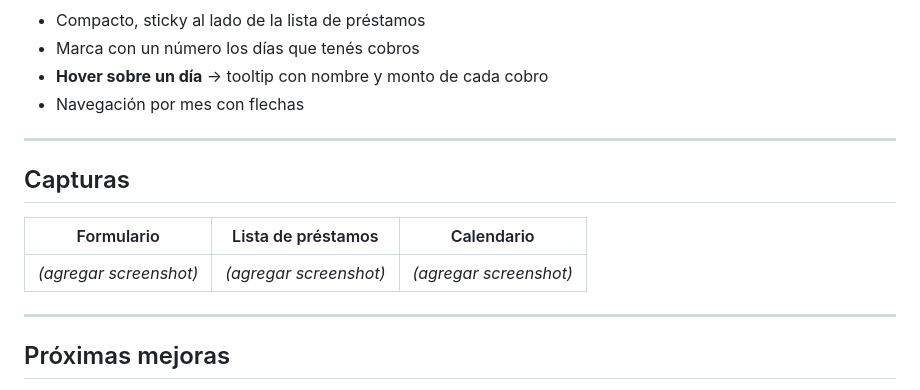
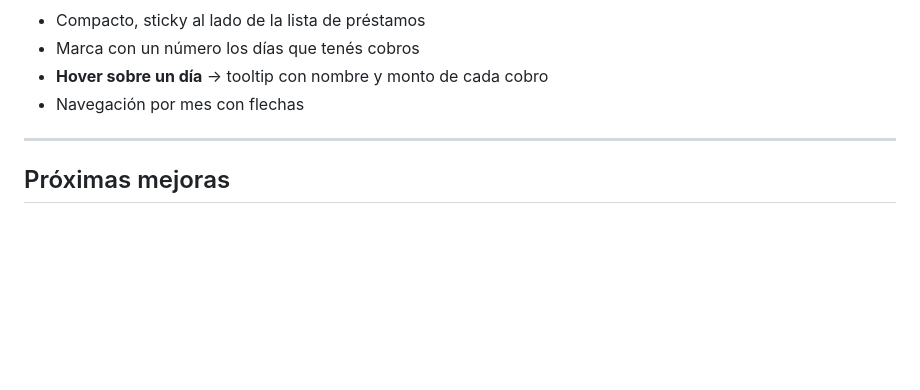
Before and after one commit to OrlezTh/Pagina-prestamos-optimizada, a Markdown page: README.md, the part around the change. Rendered like a GitHub page; blank space fills up the shorter version.

```diff
--- a/README.md
+++ b/README.md
@@ -105,14 +105,6 @@ Cada cliente muestra:
 
 ---
 
-## Capturas
-
-| Formulario | Lista de préstamos | Calendario |
-|---|---|---|
-| *(agregar screenshot)* | *(agregar screenshot)* | *(agregar screenshot)* |
-
----
-
 ## Próximas mejoras
 
 - [ ] Exportar resumen a PDF
```
